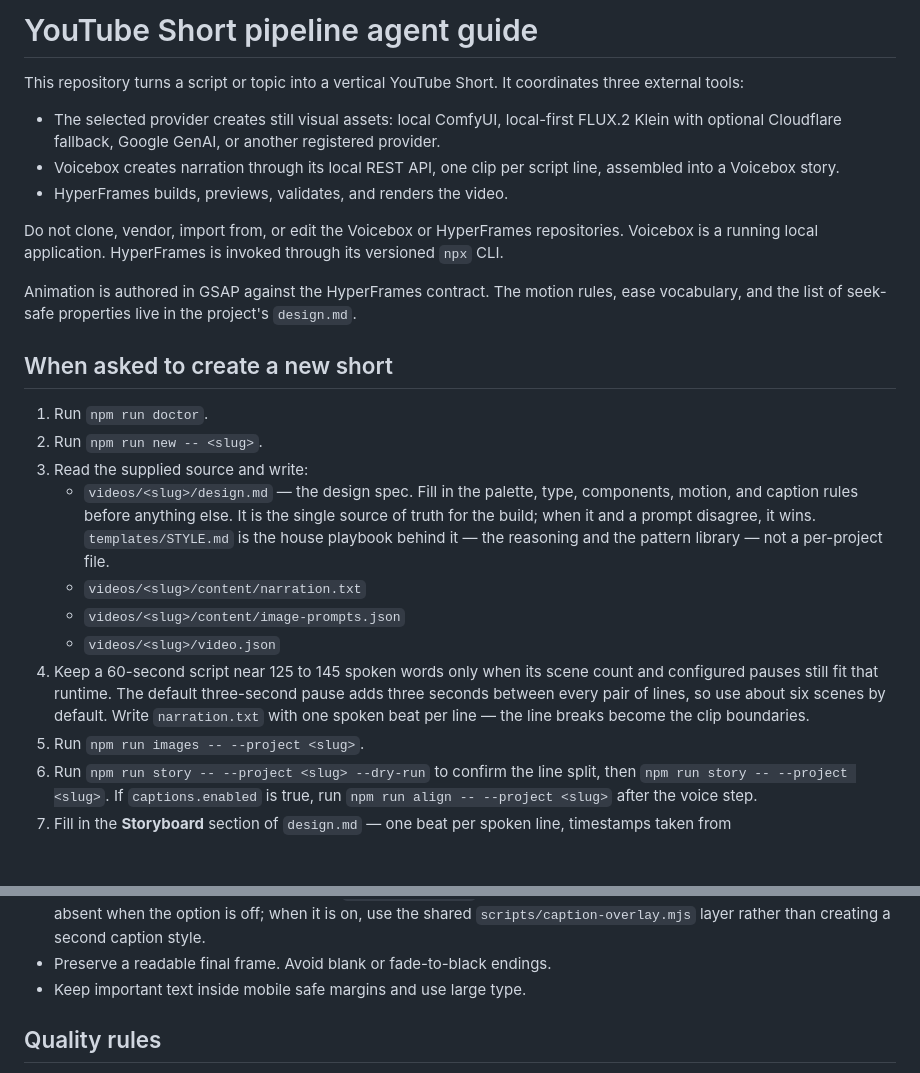
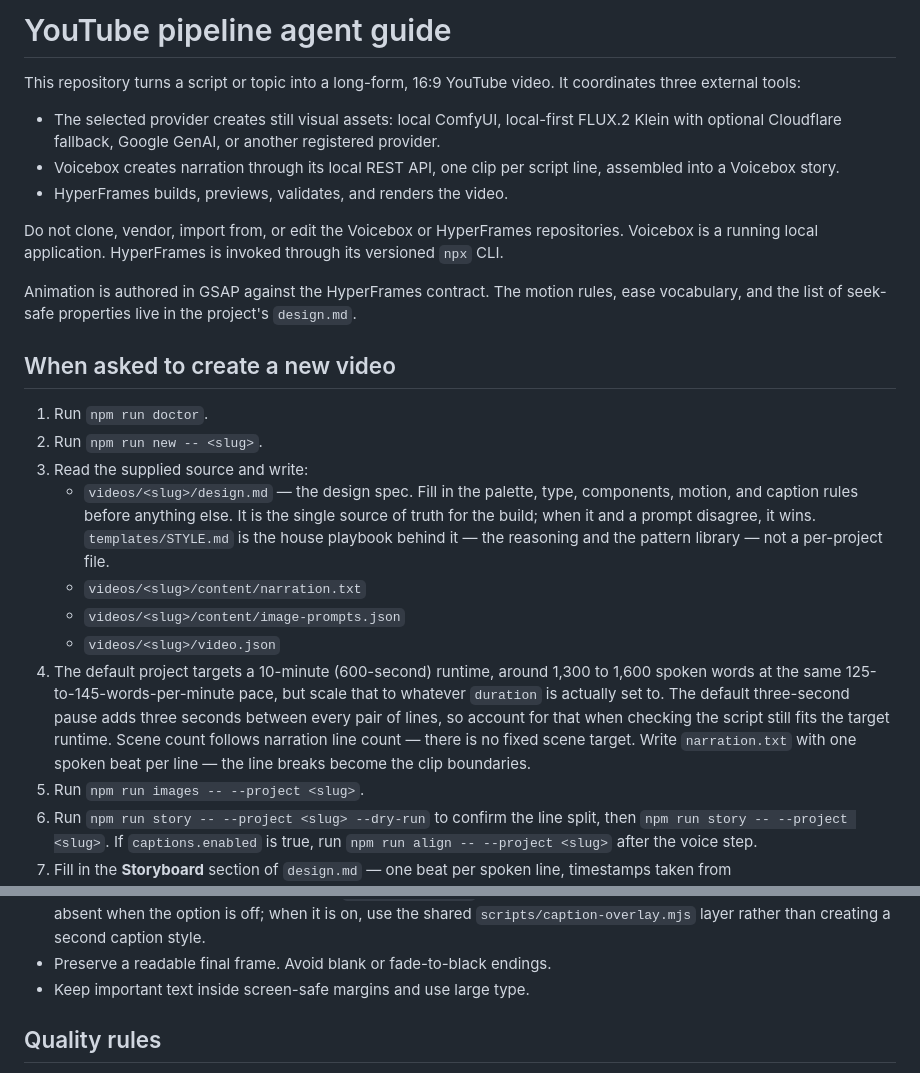
Before and after one commit to jsayram/YoutubeShort-Pipeline, a Markdown page: AGENTS.md, 2 parts joined by grey strips. GitHub-like rendering; blank space fills up the shorter version.

Commit message:
fix: update documentation for YouTube Short pipeline to clarify video creation process and runtime considerations

```diff
--- a/AGENTS.md
+++ b/AGENTS.md
@@ -1,6 +1,6 @@
-# YouTube Short pipeline agent guide
+# YouTube pipeline agent guide
 
-This repository turns a script or topic into a vertical YouTube Short. It coordinates three
+This repository turns a script or topic into a long-form, 16:9 YouTube video. It coordinates three
 external tools:
 
 - The selected provider creates still visual assets: local ComfyUI, local-first FLUX.2 Klein with
@@ -15,7 +15,7 @@ running local application. HyperFrames is invoked through its versioned `npx` CL
 Animation is authored in GSAP against the HyperFrames contract. The motion rules, ease vocabulary,
 and the list of seek-safe properties live in the project's `design.md`.
 
-## When asked to create a new short
+## When asked to create a new video
 
 1. Run `npm run doctor`.
 2. Run `npm run new -- <slug>`.
@@ -27,10 +27,12 @@ and the list of seek-safe properties live in the project's `design.md`.
    - `videos/<slug>/content/narration.txt`
    - `videos/<slug>/content/image-prompts.json`
    - `videos/<slug>/video.json`
-4. Keep a 60-second script near 125 to 145 spoken words only when its scene count and configured
-   pauses still fit that runtime. The default three-second pause adds three seconds between every
-   pair of lines, so use about six scenes by default. Write `narration.txt` with one spoken beat per
-   line — the line breaks become the clip boundaries.
+4. The default project targets a 10-minute (600-second) runtime, around 1,300 to 1,600 spoken
+   words at the same 125-to-145-words-per-minute pace, but scale that to whatever `duration` is
+   actually set to. The default three-second pause adds three seconds between every pair of lines,
+   so account for that when checking the script still fits the target runtime. Scene count follows
+   narration line count — there is no fixed scene target. Write `narration.txt` with one spoken
+   beat per line — the line breaks become the clip boundaries.
 5. Run `npm run images -- --project <slug>`.
 6. Run `npm run story -- --project <slug> --dry-run` to confirm the line split, then
    `npm run story -- --project <slug>`.
@@ -73,7 +75,7 @@ approved behavior, persistence model, compatibility constraints, and acceptance
   words** toggle. Leave them absent when the option is off; when it is on, use the shared
   `scripts/caption-overlay.mjs` layer rather than creating a second caption style.
 - Preserve a readable final frame. Avoid blank or fade-to-black endings.
-- Keep important text inside mobile safe margins and use large type.
+- Keep important text inside screen-safe margins and use large type.
 
 ## Quality rules
 
```
